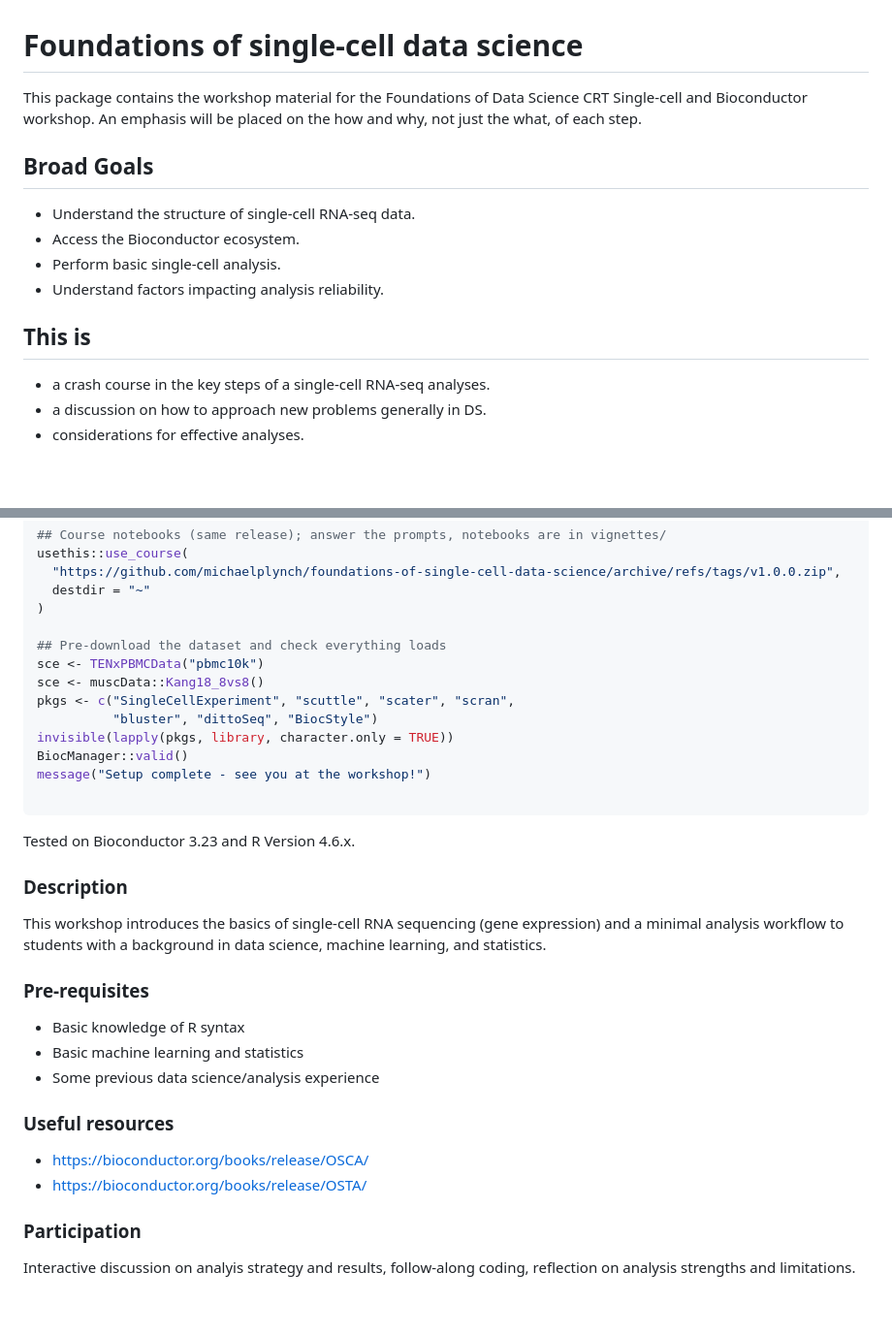
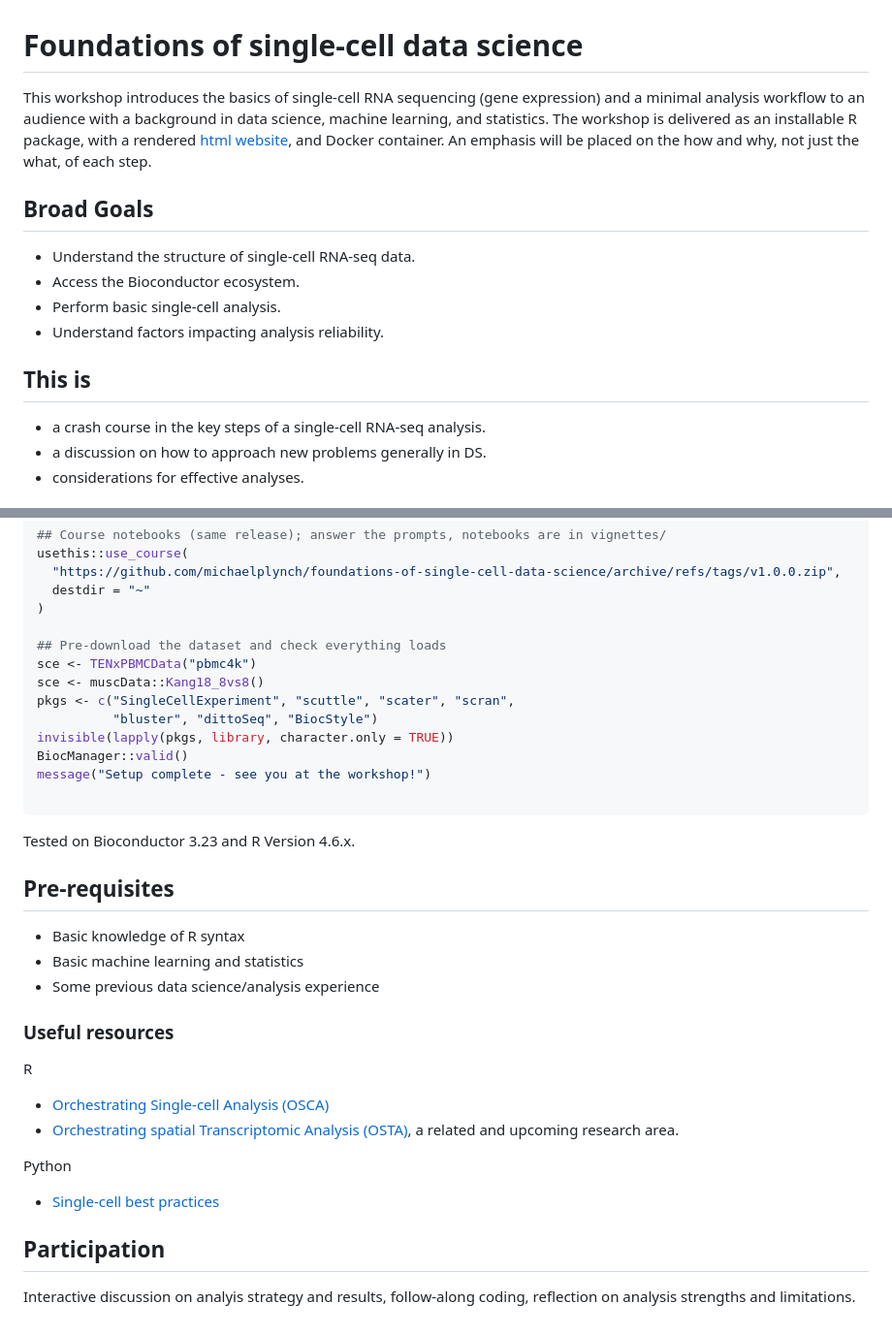
Before and after one commit to michaelplynch/foundations-of-single-cell-data-science, a Markdown page: README.md, 2 parts joined by grey strips. Shown at 97% size. Rendered like a GitHub page; blank space fills up the shorter version.

Commit message:
Tidy readme.md.

```diff
--- a/README.md
+++ b/README.md
@@ -1,6 +1,7 @@
 # Foundations of single-cell data science
 
-This package contains the workshop material for the Foundations of Data Science CRT Single-cell and Bioconductor workshop.
+This workshop introduces the basics of single-cell RNA sequencing (gene expression) and a minimal analysis workflow to an audience with a background in data science, machine learning, and statistics.
+The workshop is delivered as an installable R package, with a rendered [html website](https://michaelplynch.github.io/foundations-of-single-cell-data-science/), and Docker container.
 An emphasis will be placed on the how and why, not just the what, of each step.
 
 ## Broad Goals
@@ -12,7 +13,7 @@ An emphasis will be placed on the how and why, not just the what, of each step.
 
 ## This is
 
-- a crash course in the key steps of a single-cell RNA-seq analyses.
+- a crash course in the key steps of a single-cell RNA-seq analysis.
 - a discussion on how to approach new problems generally in DS.
 - considerations for effective analyses.
 
@@ -57,7 +58,7 @@ usethis::use_course(
 )
 
 ## Pre-download the dataset and check everything loads
-sce <- TENxPBMCData("pbmc10k")
+sce <- TENxPBMCData("pbmc4k")
 sce <- muscData::Kang18_8vs8()
 pkgs <- c("SingleCellExperiment", "scuttle", "scater", "scran",
           "bluster", "dittoSeq", "BiocStyle")
@@ -69,11 +70,7 @@ message("Setup complete - see you at the workshop!")
 
 Tested on Bioconductor 3.23 and R Version 4.6.x.
 
-### Description
-
-This workshop introduces the basics of single-cell RNA sequencing (gene expression) and a minimal analysis workflow to students with a background in data science, machine learning, and statistics.
-
-### Pre-requisites
+## Pre-requisites
 
 * Basic knowledge of R syntax
 * Basic machine learning and statistics
@@ -81,9 +78,15 @@ This workshop introduces the basics of single-cell RNA sequencing (gene expressi
 
 ### Useful resources
 
-- https://bioconductor.org/books/release/OSCA/
-- https://bioconductor.org/books/release/OSTA/
+R
 
-### Participation
+- [Orchestrating Single-cell Analysis (OSCA)](https://bioconductor.org/books/release/OSCA/)
+- [Orchestrating spatial Transcriptomic Analysis (OSTA)](https://bioconductor.org/books/release/OSTA/), a related and upcoming research area.
+
+Python
+
+- [Single-cell best practices](https://www.sc-best-practices.org/)
+
+## Participation
 
 Interactive discussion on analyis strategy and results, follow-along coding, reflection on analysis strengths and limitations.
```
Also changed, not shown: other parts of README.md (+1 -1 lines).
